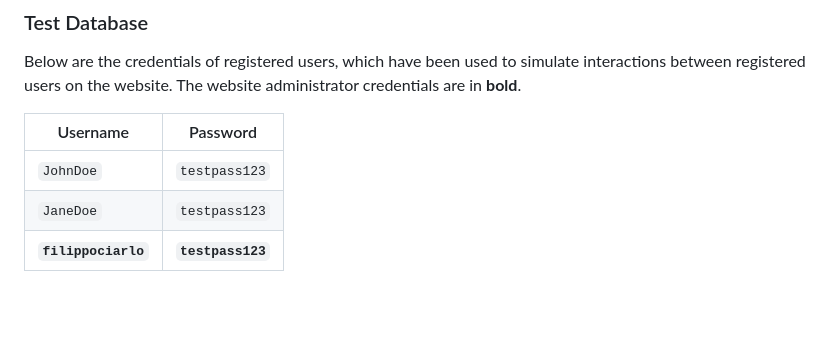
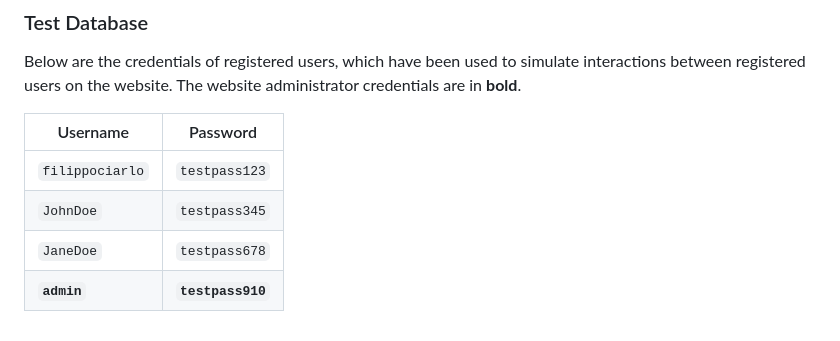
Before and after one commit to FilippoCiarlo/Djagram, a Markdown page: README.md, the part around the change. GitHub-like rendering; blank space fills up the shorter version.

Commit message:
Markdown notes updated

```diff
--- a/README.md
+++ b/README.md
@@ -91,6 +91,7 @@ Below are the credentials of registered users, which have been used to simulate
 
 |Username|Password|
 |--------|---------|
-|<code>JohnDoe</code>|<code>testpass123</code>|
-|<code>JaneDoe</code>|<code>testpass123</code>|
-|<code><strong>filippociarlo</strong></code>|<code><strong>testpass123</strong></code>|
+|<code>filippociarlo</code>|<code>testpass123</code>|
+|<code>JohnDoe</code>|<code>testpass345</code>|
+|<code>JaneDoe</code>|<code>testpass678</code>|
+|<code><strong>admin</strong></code>|<code><strong>testpass910</strong></code>|
```
